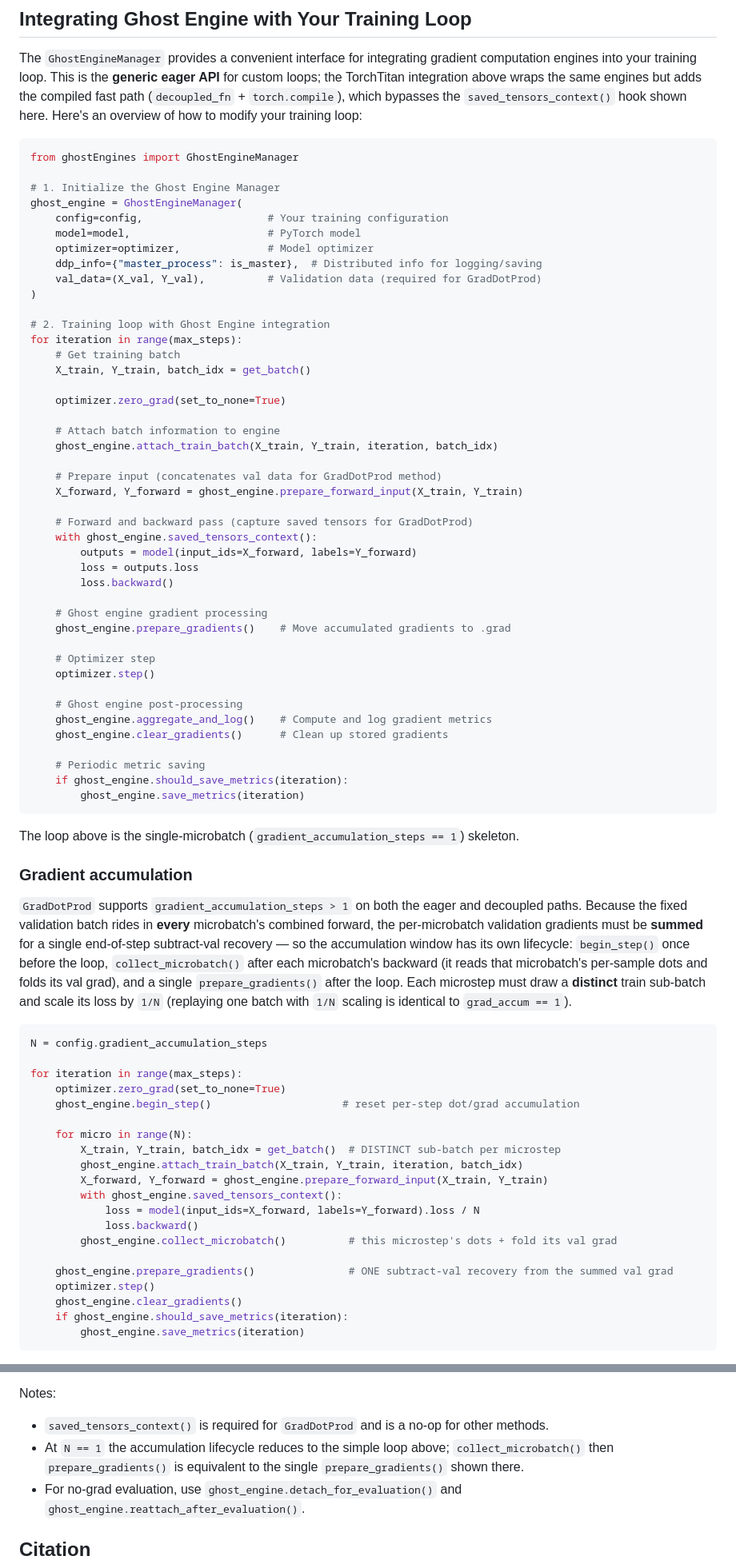
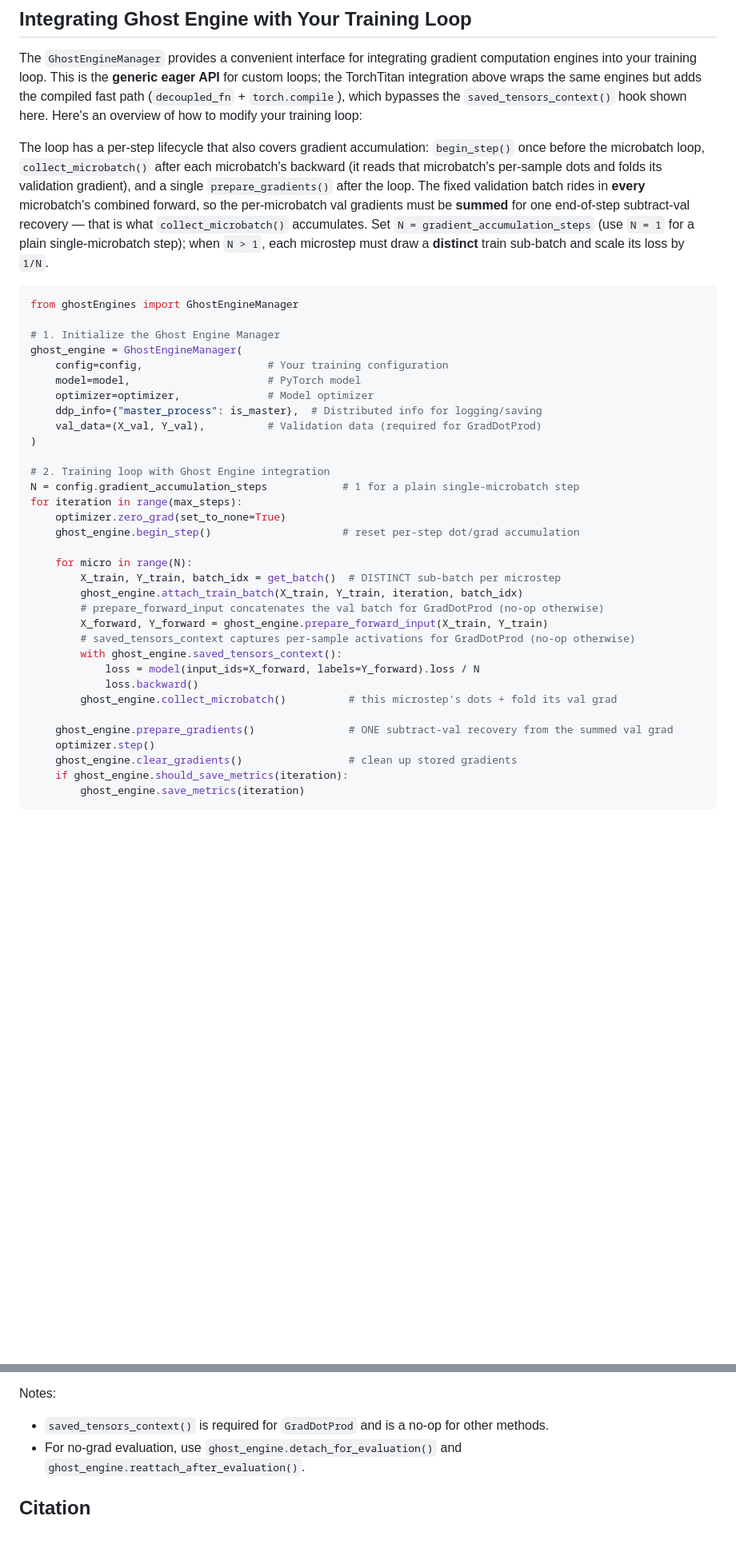
Before and after one commit to Jiachen-T-Wang/GhostSuite, a Markdown page: README.md, 2 parts joined by grey strips. Shown at 80% size. Rendered like a GitHub page; blank space fills up the shorter version.

Commit message:
docs(readme): unify the training-loop example into one accumulation-capable loop
The single-microbatch loop was a special case (N=1) of the gradient-accumulation
loop, so the two examples are merged into one (begin_step -> microbatch loop with
collect_microbatch -> one prepare_gradients), with N=gradient_accumulation_steps
and N=1 noted as the plain single-step case. Shorter and avoids duplicated/competing
recipes.

Co-Authored-By: Claude Opus 4.8 (1M context) <noreply@anthropic.com>

````diff
--- a/README.md
+++ b/README.md
@@ -125,6 +125,15 @@ See individual example directories for detailed documentation and configuration
 
 The `GhostEngineManager` provides a convenient interface for integrating gradient computation engines into your training loop. This is the **generic eager API** for custom loops; the TorchTitan integration above wraps the same engines but adds the compiled fast path (`decoupled_fn` + `torch.compile`), which bypasses the `saved_tensors_context()` hook shown here. Here's an overview of how to modify your training loop:
 
+The loop has a per-step lifecycle that also covers gradient accumulation: `begin_step()` once
+before the microbatch loop, `collect_microbatch()` after each microbatch's backward (it reads that
+microbatch's per-sample dots and folds its validation gradient), and a single `prepare_gradients()`
+after the loop. The fixed validation batch rides in **every** microbatch's combined forward, so the
+per-microbatch val gradients must be **summed** for one end-of-step subtract-val recovery — that is
+what `collect_microbatch()` accumulates. Set `N = gradient_accumulation_steps` (use `N = 1` for a
+plain single-microbatch step); when `N > 1`, each microstep must draw a **distinct** train sub-batch
+and scale its loss by `1/N`.
+
 ```python
 from ghostEngines import GhostEngineManager
 
@@ -138,55 +147,7 @@ ghost_engine = GhostEngineManager(
 )
 
 # 2. Training loop with Ghost Engine integration
-for iteration in range(max_steps):
-    # Get training batch
-    X_train, Y_train, batch_idx = get_batch()
-
-    optimizer.zero_grad(set_to_none=True)
-
-    # Attach batch information to engine
-    ghost_engine.attach_train_batch(X_train, Y_train, iteration, batch_idx)
-
-    # Prepare input (concatenates val data for GradDotProd method)
-    X_forward, Y_forward = ghost_engine.prepare_forward_input(X_train, Y_train)
-
-    # Forward and backward pass (capture saved tensors for GradDotProd)
-    with ghost_engine.saved_tensors_context():
-        outputs = model(input_ids=X_forward, labels=Y_forward)
-        loss = outputs.loss
-        loss.backward()
-
-    # Ghost engine gradient processing
-    ghost_engine.prepare_gradients()    # Move accumulated gradients to .grad
-
-    # Optimizer step
-    optimizer.step()
-
-    # Ghost engine post-processing
-    ghost_engine.aggregate_and_log()    # Compute and log gradient metrics
-    ghost_engine.clear_gradients()      # Clean up stored gradients
-
-    # Periodic metric saving
-    if ghost_engine.should_save_metrics(iteration):
-        ghost_engine.save_metrics(iteration)
-```
-
-The loop above is the single-microbatch (`gradient_accumulation_steps == 1`) skeleton.
-
-### Gradient accumulation
-
-`GradDotProd` supports `gradient_accumulation_steps > 1` on both the eager and decoupled paths.
-Because the fixed validation batch rides in **every** microbatch's combined forward, the per-microbatch
-validation gradients must be **summed** for a single end-of-step subtract-val recovery — so the
-accumulation window has its own lifecycle: `begin_step()` once before the loop, `collect_microbatch()`
-after each microbatch's backward (it reads that microbatch's per-sample dots and folds its val grad),
-and a single `prepare_gradients()` after the loop. Each microstep must draw a **distinct** train
-sub-batch and scale its loss by `1/N` (replaying one batch with `1/N` scaling is identical to
-`grad_accum == 1`).
-
-```python
-N = config.gradient_accumulation_steps
-
+N = config.gradient_accumulation_steps            # 1 for a plain single-microbatch step
 for iteration in range(max_steps):
     optimizer.zero_grad(set_to_none=True)
     ghost_engine.begin_step()                     # reset per-step dot/grad accumulation
@@ -194,7 +155,9 @@ for iteration in range(max_steps):
     for micro in range(N):
         X_train, Y_train, batch_idx = get_batch()  # DISTINCT sub-batch per microstep
         ghost_engine.attach_train_batch(X_train, Y_train, iteration, batch_idx)
+        # prepare_forward_input concatenates the val batch for GradDotProd (no-op otherwise)
         X_forward, Y_forward = ghost_engine.prepare_forward_input(X_train, Y_train)
+        # saved_tensors_context captures per-sample activations for GradDotProd (no-op otherwise)
         with ghost_engine.saved_tensors_context():
             loss = model(input_ids=X_forward, labels=Y_forward).loss / N
             loss.backward()
@@ -202,7 +165,7 @@ for iteration in range(max_steps):
 
     ghost_engine.prepare_gradients()               # ONE subtract-val recovery from the summed val grad
     optimizer.step()
-    ghost_engine.clear_gradients()
+    ghost_engine.clear_gradients()                 # clean up stored gradients
     if ghost_engine.should_save_metrics(iteration):
         ghost_engine.save_metrics(iteration)
 ```
@@ -216,8 +179,6 @@ callable and `grad_accum=N`.
 
 Notes:
 - `saved_tensors_context()` is required for `GradDotProd` and is a no-op for other methods.
-- At `N == 1` the accumulation lifecycle reduces to the simple loop above; `collect_microbatch()`
-  then `prepare_gradients()` is equivalent to the single `prepare_gradients()` shown there.
 - For no-grad evaluation, use `ghost_engine.detach_for_evaluation()` and `ghost_engine.reattach_after_evaluation()`.
 
 
````
